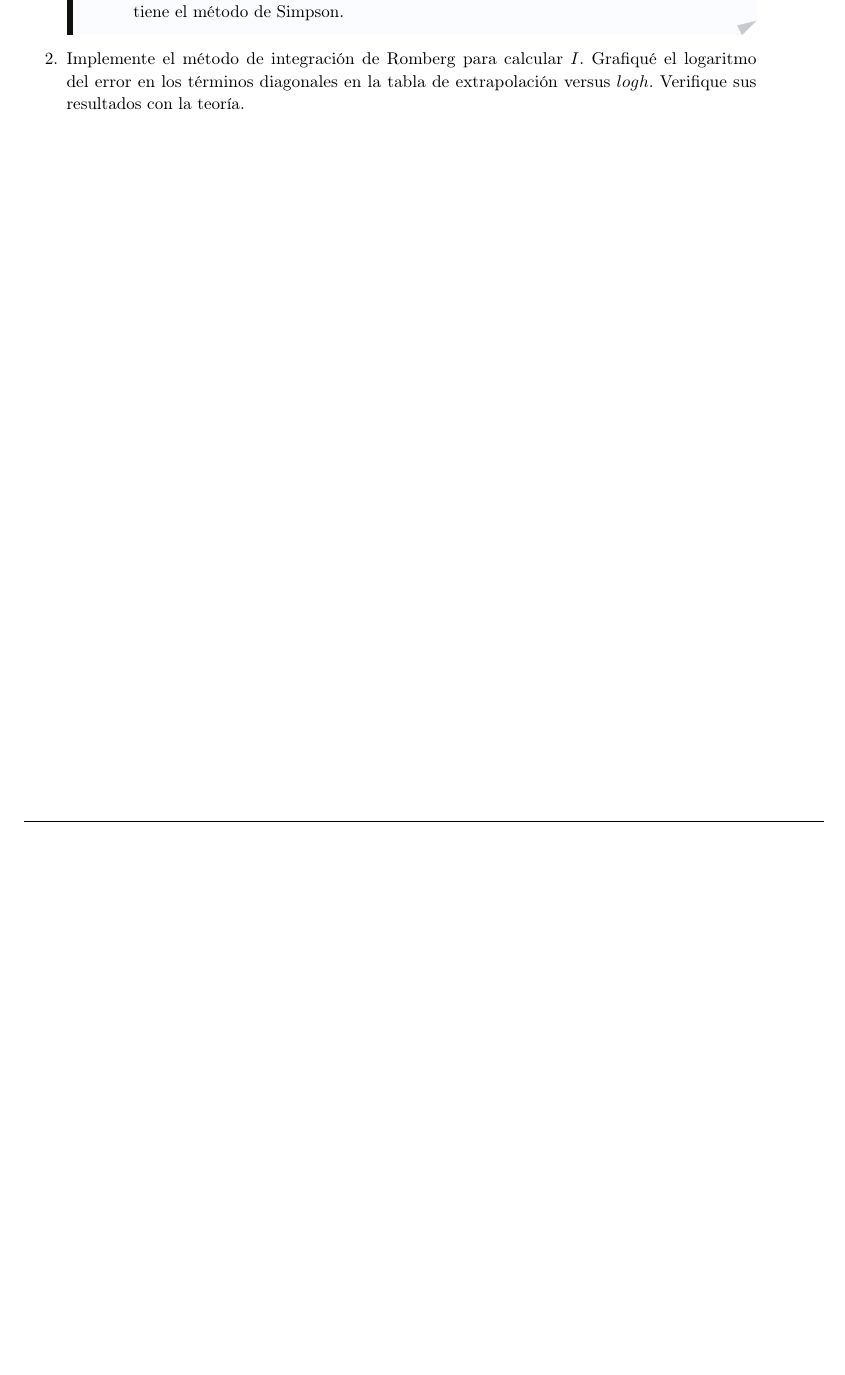
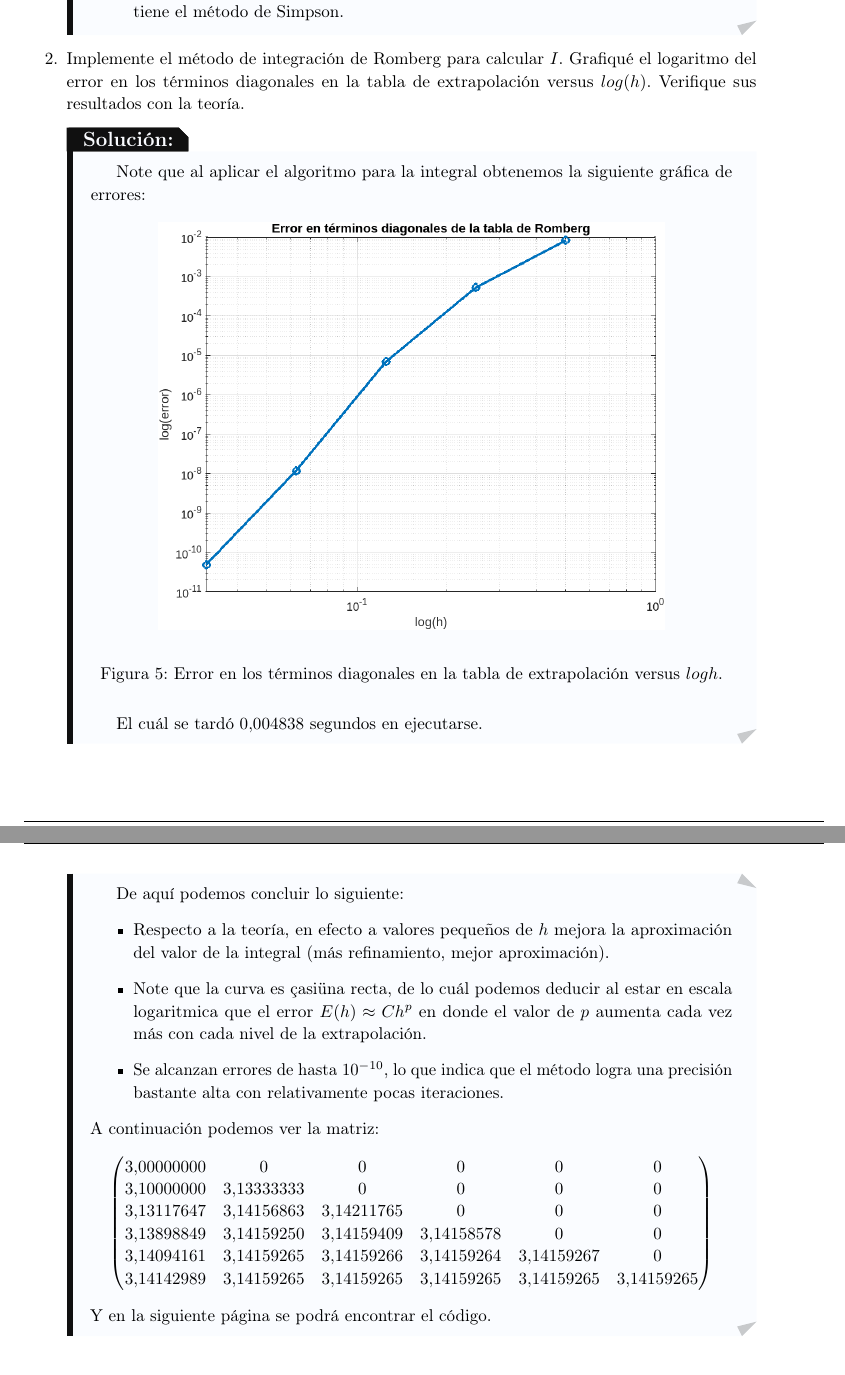
Before and after one commit to TheWolf1205/Latex-Github, a LaTeX document (Analisis-numerico/Parcial-III/Tex/main.tex, which reads Analisis-numerico/Parcial-III/Tex/ejercicio_5.tex): part of page 13 of 13 before the commit and two parts of pages 13 and 14 of 16 after it, the two joined at a grey line, cut so that both start at the same text, the shorter picture padded with empty space. The pictures show the PDF file Analisis-numerico/Parcial-III/Tex/main.pdf that the author committed with the source.

Commit message:
A-02-Mar-25.2

```diff
--- a/Analisis-numerico/Parcial-III/Tex/ejercicio_5.tex
+++ b/Analisis-numerico/Parcial-III/Tex/ejercicio_5.tex
@@ -72,6 +72,37 @@
           \item Si bien en cuestión de tiempo vemos que aún podríamos permitirles a los métodos tener un refinamiento de malla aún más grande, es claro que al método de Simpson le fue suficiente con muy poco y que a los restantes $2$ métodos aparenta aún faltarle mucho al refinamiento de la malla para alcanzar la precisión numérica que tiene el método de Simpson.
         \end{itemize}
       \end{solucion}
-    \item Implemente el método de integración de Romberg para calcular $I$. Grafiqué el logaritmo del error en los términos diagonales en la tabla de extrapolación versus $log h$. Verifique sus resultados con la teoría.
+    \item Implemente el método de integración de Romberg para calcular $I$. Grafiqué el logaritmo del error en los términos diagonales en la tabla de extrapolación versus $log(h)$. Verifique sus resultados con la teoría.
+      \begin{solucion}
+        Note que al aplicar el algoritmo para la integral obtenemos la siguiente gráfica de errores:
+        \begin{figure}[H]
+        \begin{center}
+          \includegraphics[scale=0.7]{Figures/Romberg.png}
+        \end{center}
+        \caption{Error en los términos diagonales en la tabla de extrapolación versus $log h$.}
+        \end{figure}
+        El cuál se tardó $0.004838$ segundos en ejecutarse.
+        \newpage
+        De aquí podemos concluir lo siguiente:
+        \begin{itemize}
+          \item Respecto a la teoría, en efecto a valores pequeños de $h$ mejora la aproximación del valor de la integral (más refinamiento, mejor aproximación).
+          \item Note que la curva es "casi" una recta, de lo cuál podemos deducir al estar en escala logaritmica que el error $E(h)\approx Ch^{p}$ en donde el valor de $p$ aumenta cada vez más con cada nivel de la extrapolación.
+          \item Se alcanzan errores de hasta $10^{-10}$, lo que indica que el método logra una precisión bastante alta con relativamente pocas iteraciones.
+        \end{itemize}
+        A continuación podemos ver la matriz:
+        \begin{align*}
+          \begin{pmatrix}
+            3.00000000 & 0 & 0 & 0 & 0 & 0\\
+            3.10000000 & 3.13333333 & 0 & 0 & 0 & 0\\
+            3.13117647 & 3.14156863 & 3.14211765 & 0 & 0 & 0\\
+            3.13898849 & 3.14159250 & 3.14159409 & 3.14158578 & 0 & 0\\
+            3.14094161 & 3.14159265 & 3.14159266 & 3.14159264 & 3.14159267 & 0\\
+          3.14142989 & 3.14159265 & 3.14159265 & 3.14159265 & 3.14159265 & 3.14159265
+          \end{pmatrix}
+        \end{align*}
+        Y en la siguiente página se podrá encontrar el código.
+        \newpage
+        \lstinputlisting[language=Matlab]{scripts/Romberg.m}
+      \end{solucion}
   \end{enumerate}
 \end{homeworkProblem}
```
Also changed, not shown: Analisis-numerico/Parcial-III/Tex/encabezado.tex (+23 -23 lines), Analisis-numerico/Parcial-III/Tex/Figures/Romberg.png (added), Analisis-numerico/Parcial-III/Tex/main.pdf, 1 other file.
